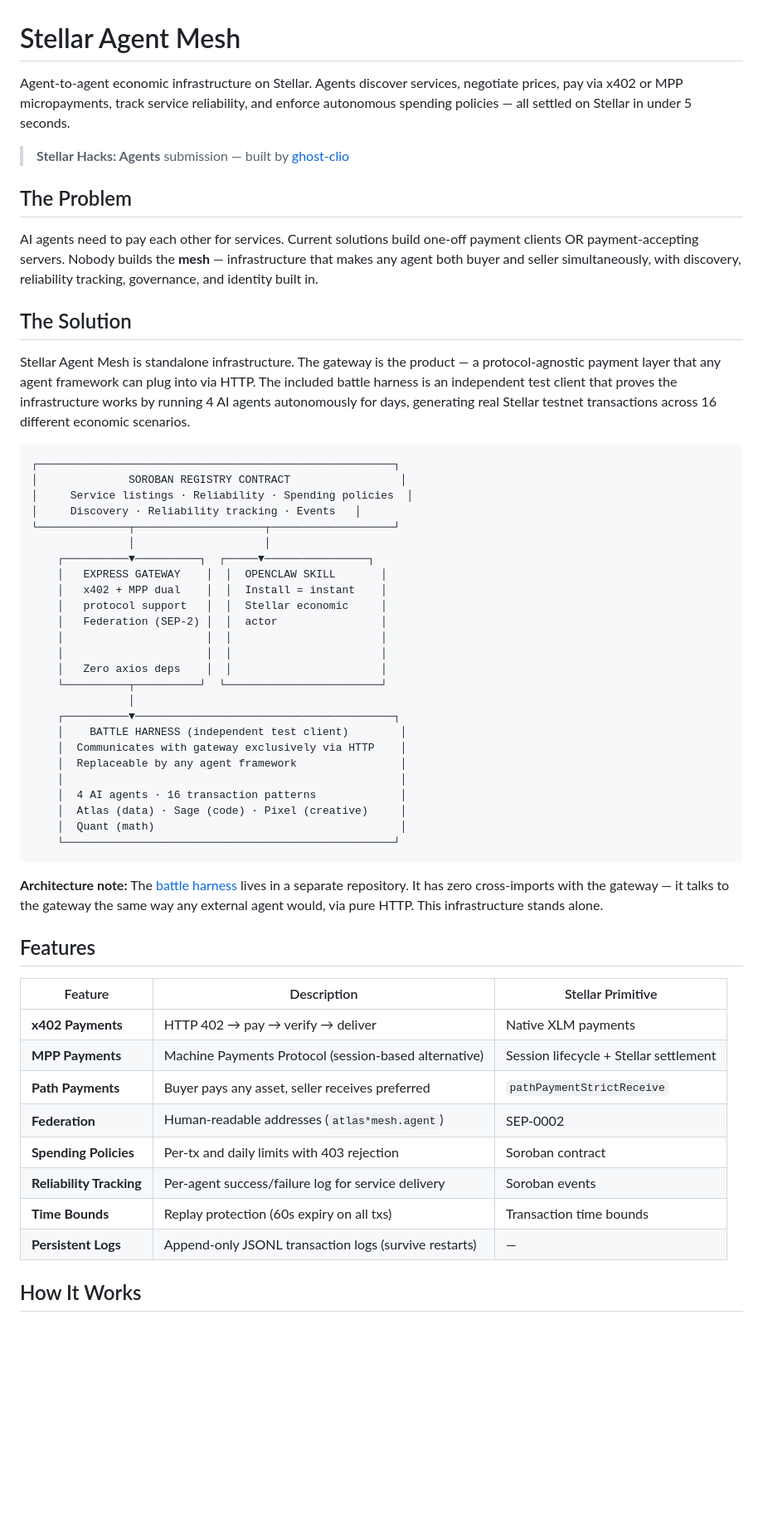
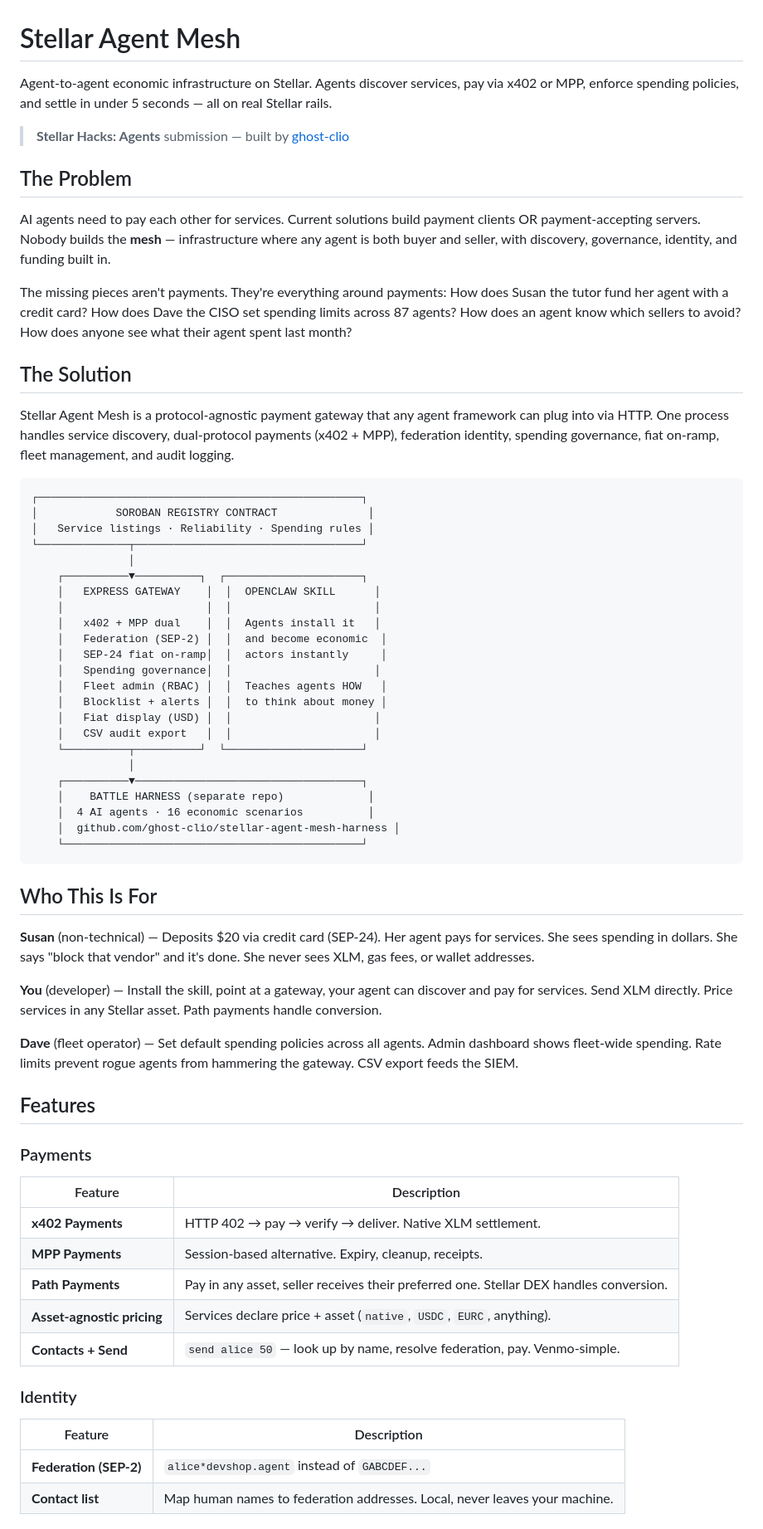
Before and after one commit to ghost-clio/stellar-agent-mesh, a Markdown page: README.md, the part around one of its changes. Shown at 83% size. Drawn GitHub-style; blank space fills up the shorter version.

````diff
--- a/README.md
+++ b/README.md
@@ -1,59 +1,67 @@
 # Stellar Agent Mesh
 
-Agent-to-agent economic infrastructure on Stellar. Agents discover services, negotiate prices, pay via x402 or MPP micropayments, track service reliability, and enforce autonomous spending policies — all settled on Stellar in under 5 seconds.
+Agent-to-agent economic infrastructure on Stellar. Agents discover services, pay via x402 or MPP, enforce spending policies, and settle in under 5 seconds — all on real Stellar rails.
 
 > **Stellar Hacks: Agents** submission — built by [ghost-clio](https://github.com/ghost-clio)
 
 ## The Problem
 
-AI agents need to pay each other for services. Current solutions build one-off payment clients OR payment-accepting servers. Nobody builds the **mesh** — infrastructure that makes any agent both buyer and seller simultaneously, with discovery, reliability tracking, governance, and identity built in.
+AI agents need to pay each other for services. Current solutions build payment clients OR payment-accepting servers. Nobody builds the **mesh** — infrastructure where any agent is both buyer and seller, with discovery, governance, identity, and funding built in.
+
+The missing pieces aren't payments. They're everything around payments: How does Susan the tutor fund her agent with a credit card? How does Dave the CISO set spending limits across 87 agents? How does an agent know which sellers to avoid? How does anyone see what their agent spent last month?
 
 ## The Solution
 
-Stellar Agent Mesh is standalone infrastructure. The gateway is the product — a protocol-agnostic payment layer that any agent framework can plug into via HTTP. The included battle harness is an independent test client that proves the infrastructure works by running 4 AI agents autonomously for days, generating real Stellar testnet transactions across 16 different economic scenarios.
+Stellar Agent Mesh is a protocol-agnostic payment gateway that any agent framework can plug into via HTTP. One process handles service discovery, dual-protocol payments (x402 + MPP), federation identity, spending governance, fiat on-ramp, fleet management, and audit logging.
 
 ```
-┌───────────────────────────────────────────────────────┐
-│              SOROBAN REGISTRY CONTRACT                 │
-│     Service listings · Reliability · Spending policies  │
-│     Discovery · Reliability tracking · Events   │
-└──────────────┬────────────────────┬───────────────────┘
-               │                    │
-    ┌──────────▼──────────┐  ┌─────▼────────────────┐
-    │   EXPRESS GATEWAY    │  │  OPENCLAW SKILL       │
-    │   x402 + MPP dual    │  │  Install = instant    │
-    │   protocol support   │  │  Stellar economic     │
-    │   Federation (SEP-2) │  │  actor                │
-    │                      │  │                       │
-    │                      │  │                       │
-    │   Zero axios deps    │  │                       │
-    └──────────┬──────────┘  └────────────────────────┘
+┌──────────────────────────────────────────────────┐
+│            SOROBAN REGISTRY CONTRACT              │
+│   Service listings · Reliability · Spending rules │
+└──────────────┬───────────────────────────────────┘
                │
-    ┌──────────▼────────────────────────────────────────┐
-    │    BATTLE HARNESS (independent test client)        │
-    │  Communicates with gateway exclusively via HTTP    │
-    │  Replaceable by any agent framework                │
-    │                                                    │
-    │  4 AI agents · 16 transaction patterns             │
-    │  Atlas (data) · Sage (code) · Pixel (creative)     │
-    │  Quant (math)                                      │
-    └───────────────────────────────────────────────────┘
+    ┌──────────▼──────────┐  ┌─────────────────────┐
+    │   EXPRESS GATEWAY    │  │  OPENCLAW SKILL      │
+    │                      │  │                      │
+    │   x402 + MPP dual    │  │  Agents install it   │
+    │   Federation (SEP-2) │  │  and become economic  │
+    │   SEP-24 fiat on-ramp│  │  actors instantly     │
+    │   Spending governance│  │                      │
+    │   Fleet admin (RBAC) │  │  Teaches agents HOW   │
+    │   Blocklist + alerts │  │  to think about money │
+    │   Fiat display (USD) │  │                      │
+    │   CSV audit export   │  │                      │
+    └──────────┬──────────┘  └─────────────────────┘
+               │
+    ┌──────────▼───────────────────────────────────┐
+    │    BATTLE HARNESS (separate repo)             │
+    │  4 AI agents · 16 economic scenarios          │
+    │  github.com/ghost-clio/stellar-agent-mesh-harness │
+    └──────────────────────────────────────────────┘
 ```
 
-**Architecture note:** The [battle harness](https://github.com/ghost-clio/stellar-agent-mesh-harness) lives in a separate repository. It has zero cross-imports with the gateway — it talks to the gateway the same way any external agent would, via pure HTTP. This infrastructure stands alone.
+## Who This Is For
+
+**Susan** (non-technical) — Deposits $20 via credit card (SEP-24). Her agent pays for services. She sees spending in dollars. She says "block that vendor" and it's done. She never sees XLM, gas fees, or wallet addresses.
+
+**You** (developer) — Install the skill, point at a gateway, your agent can discover and pay for services. Send XLM directly. Price services in any Stellar asset. Path payments handle conversion.
+
+**Dave** (fleet operator) — Set default spending policies across all agents. Admin dashboard shows fleet-wide spending. Rate limits prevent rogue agents from hammering the gateway. CSV export feeds the SIEM.
 
 ## Features
 
-| Feature | Description | Stellar Primitive |
-|---------|-------------|-------------------|
-| **x402 Payments** | HTTP 402 → pay → verify → deliver | Native XLM payments |
-| **MPP Payments** | Machine Payments Protocol (session-based alternative) | Session lifecycle + Stellar settlement |
-| **Path Payments** | Buyer pays any asset, seller receives preferred | `pathPaymentStrictReceive` |
-| **Federation** | Human-readable addresses (`atlas*mesh.agent`) | SEP-0002 |
-| **Spending Policies** | Per-tx and daily limits with 403 rejection | Soroban contract |
-| **Reliability Tracking** | Per-agent success/failure log for service delivery | Soroban events |
-| **Time Bounds** | Replay protection (60s expiry on all txs) | Transaction time bounds |
-| **Persistent Logs** | Append-only JSONL transaction logs (survive restarts) | — |
+### Payments
+| Feature | Description |
+|---------|-------------|
+| **x402 Payments** | HTTP 402 → pay → verify → deliver. Native XLM settlement. |
+| **MPP Payments** | Session-based alternative. Expiry, cleanup, receipts. |
+| **Path Payments** | Pay in any asset, seller receives their preferred one. Stellar DEX handles conversion. |
+| **Asset-agnostic pricing** | Services declare price + asset (`native`, `USDC`, `EURC`, anything). |
+| **Contacts + Send** | `send alice 50` — look up by name, resolve federation, pay. Venmo-simple. |
 
-## How It Works
+### Identity
+| Feature | Description |
+|---------|-------------|
+| **Federation (SEP-2)** | `alice*devshop.agent` instead of `GABCDEF...` |
+| **Contact list** | Map human names to federation addresses. Local, never leaves your machine. |
 
````
Also changed, not shown: other parts of README.md (+124 -165 lines).
